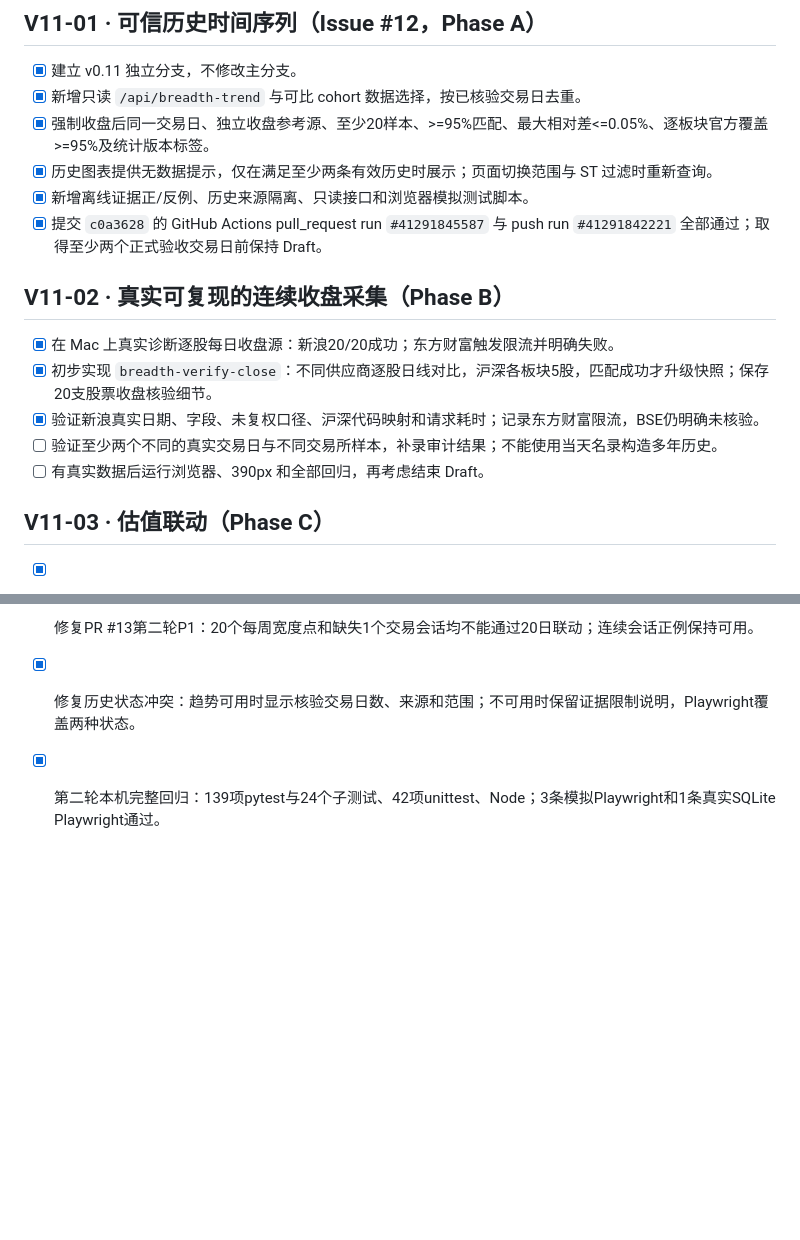
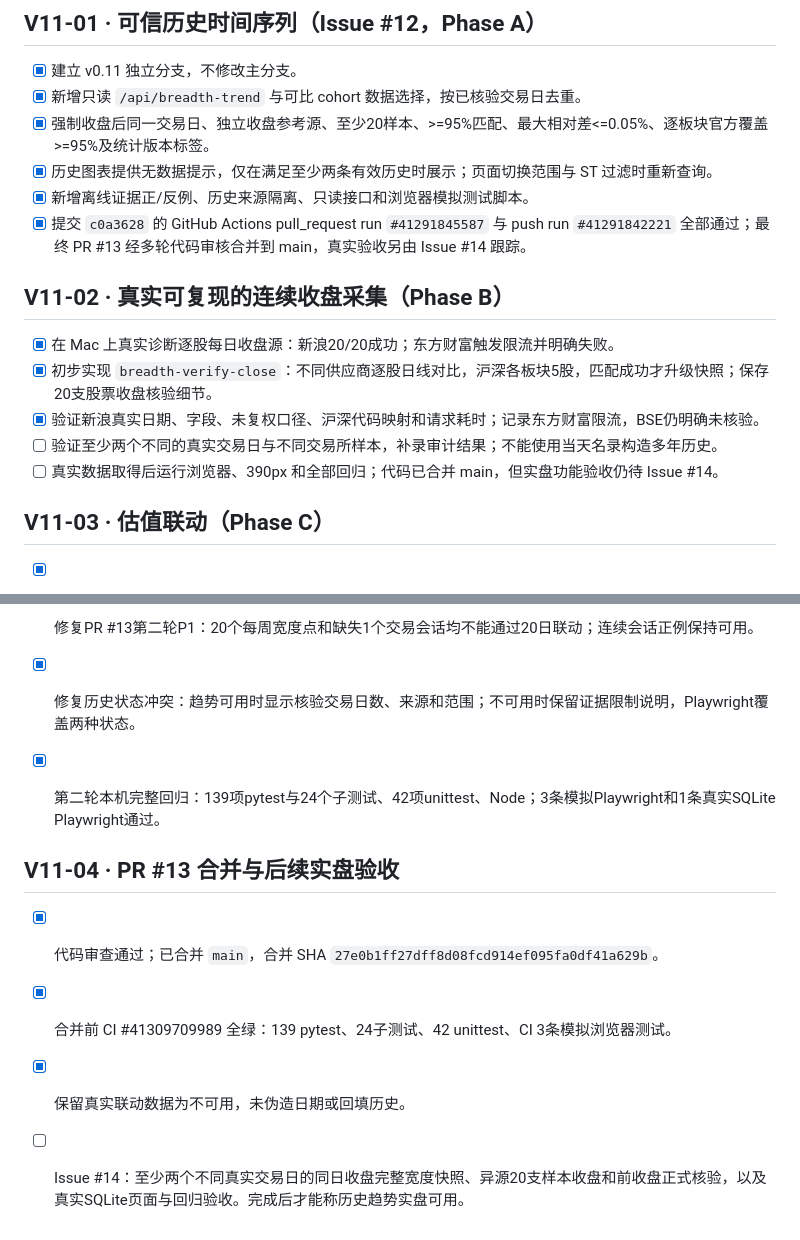
Before and after one commit to wuyhyh/ashare_valuation_dashboard, a Markdown page: docs/TASKS.md, 2 parts joined by grey strips. Drawn GitHub-style; blank space fills up the shorter version.

Commit message:
docs: mark v0.11 code released; track live close validation separately

```diff
--- a/docs/TASKS.md
+++ b/docs/TASKS.md
@@ -132,14 +132,14 @@
 - [x] 强制收盘后同一交易日、独立收盘参考源、至少20样本、>=95%匹配、最大相对差<=0.05%、逐板块官方覆盖>=95%及统计版本标签。
 - [x] 历史图表提供无数据提示，仅在满足至少两条有效历史时展示；页面切换范围与 ST 过滤时重新查询。
 - [x] 新增离线证据正/反例、历史来源隔离、只读接口和浏览器模拟测试脚本。
-- [x] 提交 `c0a3628` 的 GitHub Actions pull_request run `#41291845587` 与 push run `#41291842221` 全部通过；取得至少两个正式验收交易日前保持 Draft。
+- [x] 提交 `c0a3628` 的 GitHub Actions pull_request run `#41291845587` 与 push run `#41291842221` 全部通过；最终 PR #13 经多轮代码审核合并到 main，真实验收另由 Issue #14 跟踪。
 
 ## V11-02 · 真实可复现的连续收盘采集（Phase B）
 - [x] 在 Mac 上真实诊断逐股每日收盘源：新浪20/20成功；东方财富触发限流并明确失败。
 - [x] 初步实现 `breadth-verify-close`：不同供应商逐股日线对比，沪深各板块5股，匹配成功才升级快照；保存20支股票收盘核验细节。
 - [x] 验证新浪真实日期、字段、未复权口径、沪深代码映射和请求耗时；记录东方财富限流，BSE仍明确未核验。
 - [ ] 验证至少两个不同的真实交易日与不同交易所样本，补录审计结果；不能使用当天名录构造多年历史。
-- [ ] 有真实数据后运行浏览器、390px 和全部回归，再考虑结束 Draft。
+- [ ] 真实数据取得后运行浏览器、390px 和全部回归；代码已合并 main，但实盘功能验收仍待 Issue #14。
 
 ## V11-03 · 估值联动（Phase C）
 - [x] 实现指数点位与乐咕月频估值的**严格共同日期**准备度与计算门槛；无数据只显示不可用，不生成替代结果。
@@ -157,3 +157,9 @@
 - [x] 修复PR #13第二轮P1：20个每周宽度点和缺失1个交易会话均不能通过20日联动；连续会话正例保持可用。
 - [x] 修复历史状态冲突：趋势可用时显示核验交易日数、来源和范围；不可用时保留证据限制说明，Playwright覆盖两种状态。
 - [x] 第二轮本机完整回归：139项pytest与24个子测试、42项unittest、Node；3条模拟Playwright和1条真实SQLite Playwright通过。
+
+## V11-04 · PR #13 合并与后续实盘验收
+- [x] 代码审查通过；已合并 `main`，合并 SHA `27e0b1ff27dff8d08fcd914ef095fa0df41a629b`。
+- [x] 合并前 CI #41309709989 全绿：139 pytest、24子测试、42 unittest、CI 3条模拟浏览器测试。
+- [x] 保留真实联动数据为不可用，未伪造日期或回填历史。
+- [ ] Issue #14：至少两个不同真实交易日的同日收盘完整宽度快照、异源20支样本收盘和前收盘正式核验，以及真实SQLite页面与回归验收。完成后才能称历史趋势实盘可用。
```
